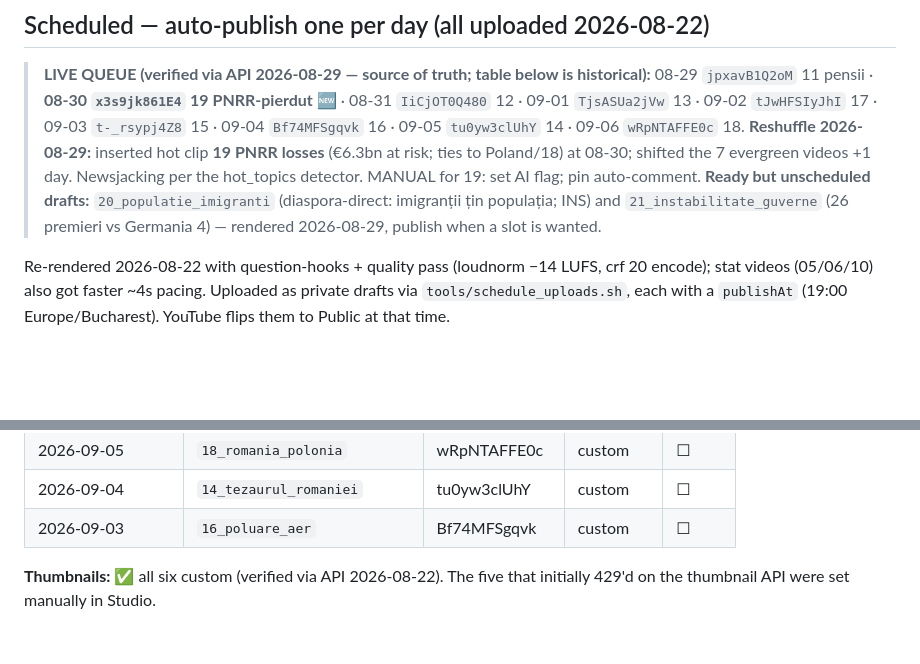
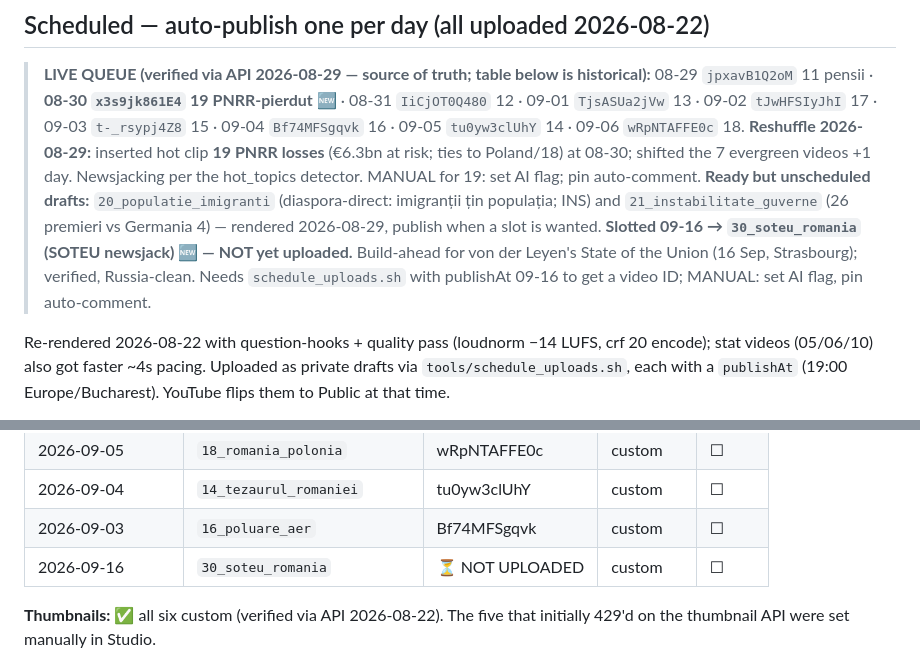
Before and after one commit to valireever-spec/projects, a Markdown page: the-ignored-signal/PUBLISHED.md, 2 parts joined by grey strips. Rendered like a GitHub page; blank space fills up the shorter version.

Commit message:
docs(ignored-signal): queue video 30 (SOTEU) for 09-16
Slot the build-ahead SOTEU newsjack for 2026-09-16 to peg von der Leyen's
State of the Union. Marked NOT-yet-uploaded (no video ID until
schedule_uploads.sh runs with publishAt 09-16). Updated both the source-of-truth
LIVE QUEUE block and the historical table row.

Co-Authored-By: Claude Opus 4.8 <noreply@anthropic.com>

```diff
--- a/the-ignored-signal/PUBLISHED.md
+++ b/the-ignored-signal/PUBLISHED.md
@@ -38,6 +38,10 @@ duration ~28s**. Retention target for stat-heavy Shorts: **>60%**.
 > **Ready but unscheduled drafts:** `20_populatie_imigranti` (diaspora-direct:
 > imigranții țin populația; INS) and `21_instabilitate_guverne` (26 premieri vs
 > Germania 4) — rendered 2026-08-29, publish when a slot is wanted.
+> **Slotted 09-16 → `30_soteu_romania` (SOTEU newsjack) 🆕 — NOT yet uploaded.**
+> Build-ahead for von der Leyen's State of the Union (16 Sep, Strasbourg);
+> verified, Russia-clean. Needs `schedule_uploads.sh` with publishAt 09-16 to
+> get a video ID; MANUAL: set AI flag, pin auto-comment.
 
 Re-rendered 2026-08-22 with question-hooks + quality pass (loudnorm −14 LUFS,
 crf 20 encode); stat videos (05/06/10) also got faster ~4s pacing. Uploaded as
@@ -63,6 +67,7 @@ Europe/Bucharest). YouTube flips them to Public at that time.
 | 2026-09-05         | `18_romania_polonia`           | wRpNTAFFE0c  | custom  | ☐       | Romania vs Poland — **continuity angle** from a user-supplied video, all claims re-verified (S&P/FTSE developed-market reclassification, highways 5.200 vs 1.418 km CNAIR/GDDKiA, EU-funds absorption, VAT gap). AI concrete stills; stat overlay km (unit-bug fixed). Uploaded 2026-08-28, publishAt 09-05 16:00Z. ⚠️ reconfirm exact km + €250bn before publish. MANUAL: set AI flag. Debate comment auto-posts → Pin |
 | 2026-09-04         | `14_tezaurul_romaniei`         | tu0yw3clUhY  | custom  | ☐       | Displaced from 09-01 by 17. **Re-uploaded 2026-08-26**, publishAt 09-04 16:00Z. **Russia-flagged** (1916 gold to Moscow) — enhanced-verification gate initially blocked it (only 1 authoritative source); added a 2nd (`[STUDIU]` Romașcanu monograph) → passes with BNR primary + study. **Piper/Mihai voice**, Rusia/URSS fix, real Cloșca. MANUAL: set AI flag + human review (Russia 24h). Debate comment auto-posts → Pin |
 | 2026-09-03         | `16_poluare_aer`               | Bf74MFSgqvk  | custom  | ☐       | Re-uploaded 2026-08-27 (stat unit fix: bars showed "%" instead of µg/m³ — old draft YtAGQf9Ixco deleted). Air pollution (~18k deaths/yr, EEA + CJUE C-638/18, Ploiești refinery angle). Built 2026-08-26 with **all migration-video Studio feedback**: ~34s, +7% pace, front-loaded stake, stat overlay on Bucharest line (~12.5–15s), debate-CTA close. **People-free / location-neutral b-roll** (no city/skyline/faces). Uploaded 2026-08-26 as private draft, publishAt 09-03 16:00Z. MANUAL: set AI flag. Debate comment auto-posts via `post_comment.py` → click ⋮ → Pin |
+| 2026-09-16         | `30_soteu_romania`             | ⏳ NOT UPLOADED | custom | ☐    | **Build-ahead SOTEU newsjack** — "partea despre România pe care n-o auzi" pegs von der Leyen's State of the Union (16 Sep, Strasbourg). `verified=true`; **Russia-clean** (no 24h hold). Rendered 2026-09-04 (36.8s, Piper/mihai, people-free AI stills, deficit **8,4% vs plafon 3%** stat overlay). 4 figures web-verified: SOTEU date, ECB Convergence Report iunie 2026 (euro "progres limitat"), EC deficit forecast, Eurostat tertiary 23,2% vs 44,8%. Title set **payoff-first** (per the 17 truncation fix). ⚠️ **Needs `schedule_uploads.sh` (publishAt 09-16)** to get a video ID. MANUAL: set AI flag; pin auto-comment. Optional: after 16 Sep add one line on whether RO was mentioned. |
 
 **Thumbnails:** ✅ all six custom (verified via API 2026-08-22). The five that
 initially 429'd on the thumbnail API were set manually in Studio.
```
